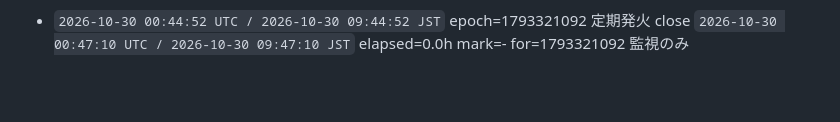
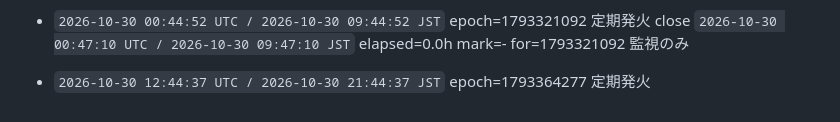
Before and after one commit to ioriorigin/loop, a Markdown page: memory/rounds.md, the part around the change. GitHub-like rendering; blank space fills up the shorter version.

Commit message:
橋頭堡: 発火を台帳に固定する
起きた事実を、失われうる作業の前に外部へ固定する。
push に失敗してもこの回は止まらない（bin/round の設計）。

Co-Authored-By: Claude Opus 5 <noreply@anthropic.com>

```diff
--- a/memory/rounds.md
+++ b/memory/rounds.md
@@ -344,3 +344,5 @@ H035-9ad は閉じていない。規則への条項追記も数えない（初
 
 - `2026-10-30 00:44:52 UTC / 2026-10-30 09:44:52 JST` epoch=1793321092 定期発火
   close `2026-10-30 00:47:10 UTC / 2026-10-30 09:47:10 JST` elapsed=0.0h mark=- for=1793321092 監視のみ
+
+- `2026-10-30 12:44:37 UTC / 2026-10-30 21:44:37 JST` epoch=1793364277 定期発火
```
